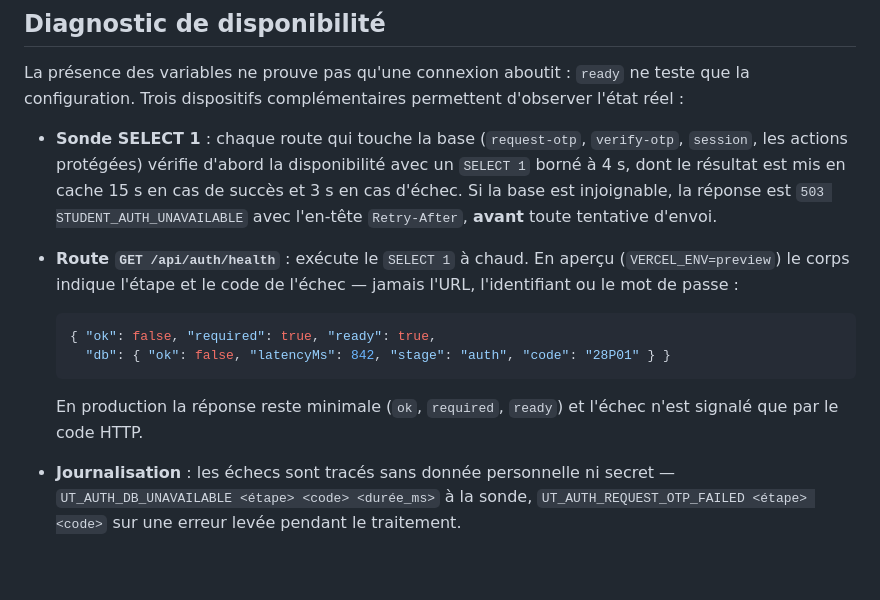
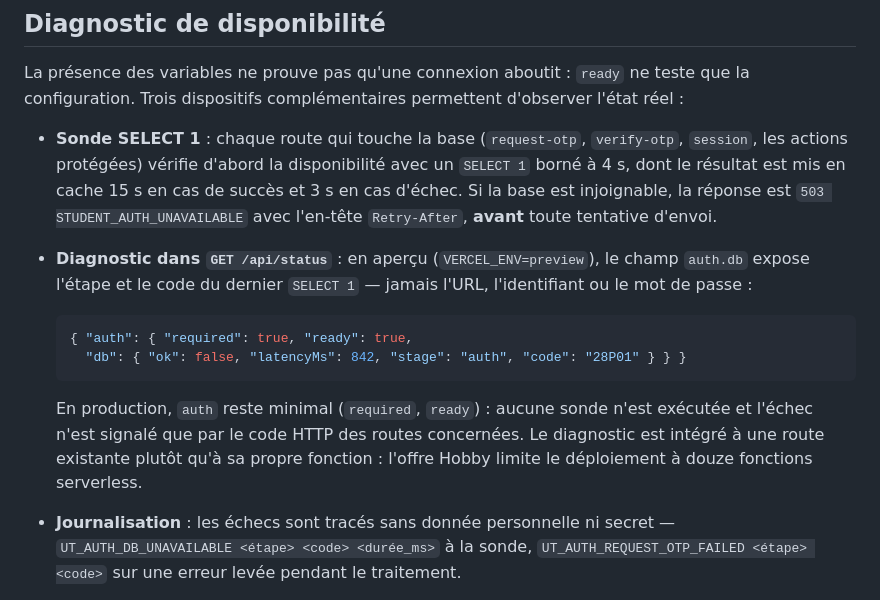
Before and after one commit to freemind25/UrbaTrame, a Markdown page: docs/ACCES-ETUDIANTS-OTP.md, the part around the change. Drawn GitHub-style; blank space fills up the shorter version.

Commit message:
docs: reporter le diagnostic sur /api/status (limite de 12 fonctions)

````diff
--- a/docs/ACCES-ETUDIANTS-OTP.md
+++ b/docs/ACCES-ETUDIANTS-OTP.md
@@ -79,14 +79,14 @@ Aucun fournisseur d’e-mail n’est imposé par le code : SMTP permet de choisi
 La présence des variables ne prouve pas qu'une connexion aboutit : `ready` ne teste que la configuration. Trois dispositifs complémentaires permettent d'observer l'état réel :
 
 - **Sonde SELECT 1** : chaque route qui touche la base (`request-otp`, `verify-otp`, `session`, les actions protégées) vérifie d'abord la disponibilité avec un `SELECT 1` borné à 4 s, dont le résultat est mis en cache 15 s en cas de succès et 3 s en cas d'échec. Si la base est injoignable, la réponse est `503 STUDENT_AUTH_UNAVAILABLE` avec l'en-tête `Retry-After`, **avant** toute tentative d'envoi.
-- **Route `GET /api/auth/health`** : exécute le `SELECT 1` à chaud. En aperçu (`VERCEL_ENV=preview`) le corps indique l'étape et le code de l'échec — jamais l'URL, l'identifiant ou le mot de passe :
+- **Diagnostic dans `GET /api/status`** : en aperçu (`VERCEL_ENV=preview`), le champ `auth.db` expose l'étape et le code du dernier `SELECT 1` — jamais l'URL, l'identifiant ou le mot de passe :
 
   ```json
-  { "ok": false, "required": true, "ready": true,
-    "db": { "ok": false, "latencyMs": 842, "stage": "auth", "code": "28P01" } }
+  { "auth": { "required": true, "ready": true,
+    "db": { "ok": false, "latencyMs": 842, "stage": "auth", "code": "28P01" } } }
   ```
 
-  En production la réponse reste minimale (`ok`, `required`, `ready`) et l'échec n'est signalé que par le code HTTP.
+  En production, `auth` reste minimal (`required`, `ready`) : aucune sonde n'est exécutée et l'échec n'est signalé que par le code HTTP des routes concernées. Le diagnostic est intégré à une route existante plutôt qu'à sa propre fonction : l'offre Hobby limite le déploiement à douze fonctions serverless.
 - **Journalisation** : les échecs sont tracés sans donnée personnelle ni secret — `UT_AUTH_DB_UNAVAILABLE <étape> <code> <durée_ms>` à la sonde, `UT_AUTH_REQUEST_OTP_FAILED <étape> <code>` sur une erreur levée pendant le traitement.
 
 Lecture de l'étape :
````
